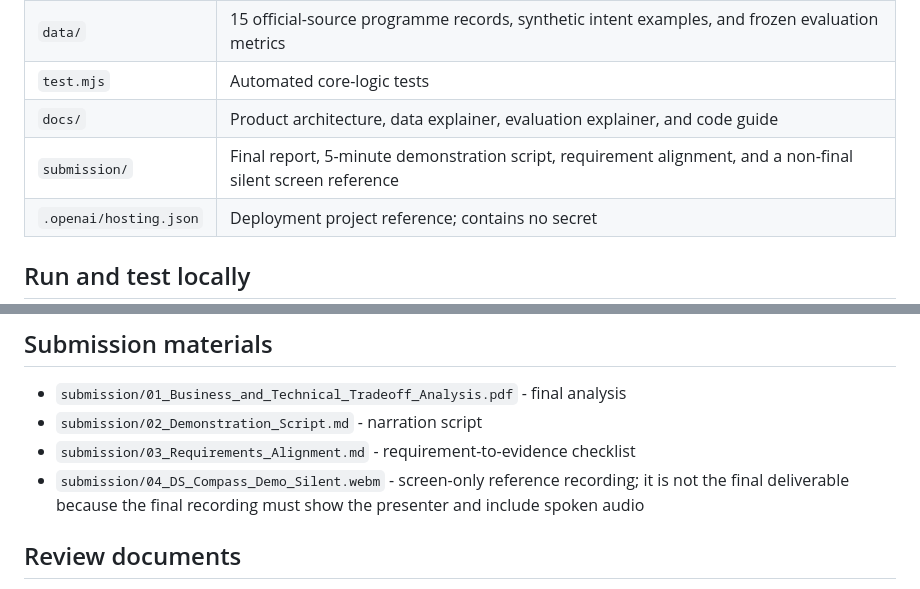
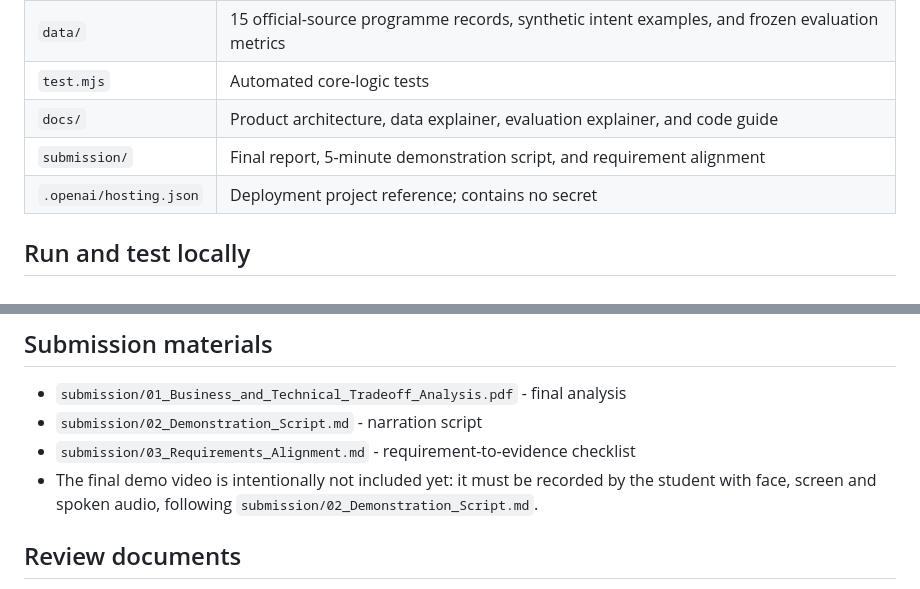
Before and after one commit to niuduoer001-eng/pe6201-ds-compass, a Markdown page: README.md, 2 parts joined by grey strips. GitHub-like rendering.

Commit message:
Clarify final face-and-screen recording requirement

```diff
--- a/README.md
+++ b/README.md
@@ -28,7 +28,7 @@ The secret key is configured only in the hosted runtime and is never stored in t
 | `data/` | 15 official-source programme records, synthetic intent examples, and frozen evaluation metrics |
 | `test.mjs` | Automated core-logic tests |
 | `docs/` | Product architecture, data explainer, evaluation explainer, and code guide |
-| `submission/` | Final report, 5-minute demonstration script, requirement alignment, and a non-final silent screen reference |
+| `submission/` | Final report, 5-minute demonstration script, and requirement alignment |
 | `.openai/hosting.json` | Deployment project reference; contains no secret |
 
 ## Run and test locally
@@ -51,7 +51,7 @@ node --test test.mjs
 - `submission/01_Business_and_Technical_Tradeoff_Analysis.pdf` - final analysis
 - `submission/02_Demonstration_Script.md` - narration script
 - `submission/03_Requirements_Alignment.md` - requirement-to-evidence checklist
-- `submission/04_DS_Compass_Demo_Silent.webm` - screen-only reference recording; it is not the final deliverable because the final recording must show the presenter and include spoken audio
+- The final demo video is intentionally not included yet: it must be recorded by the student with face, screen and spoken audio, following `submission/02_Demonstration_Script.md`.
 
 ## Review documents
 
```
